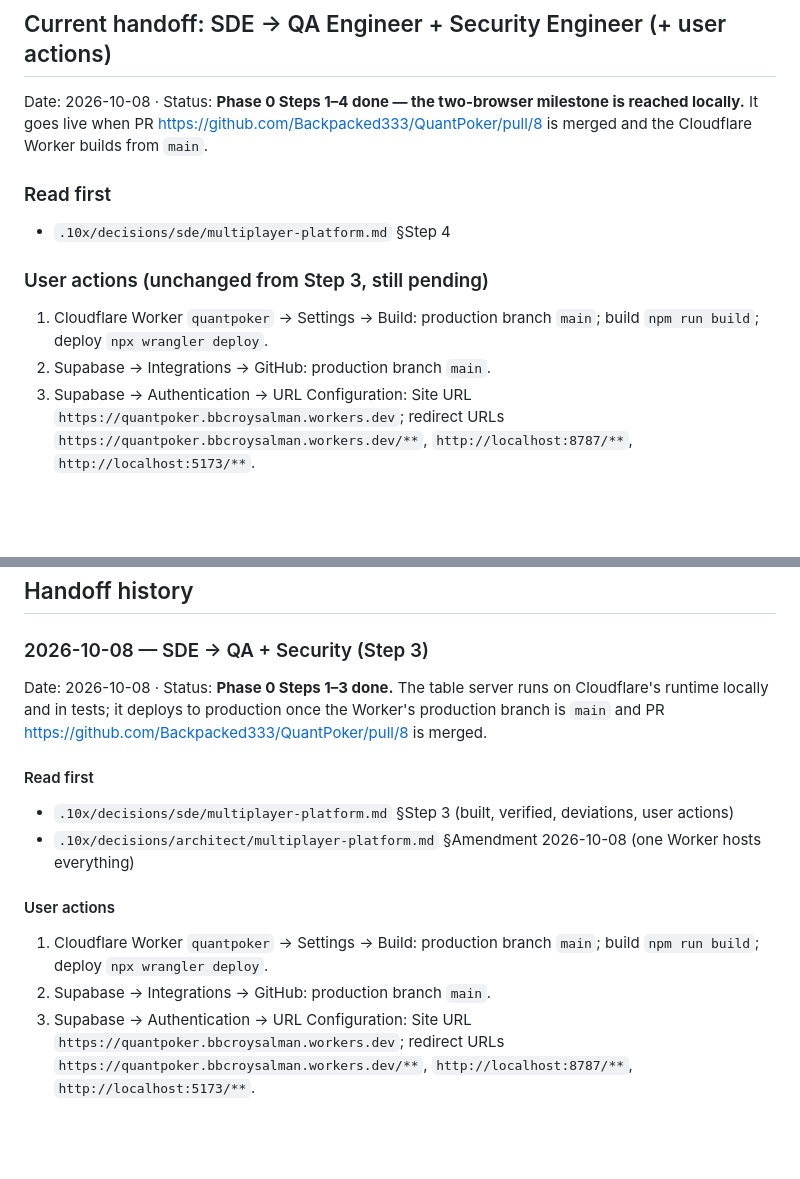
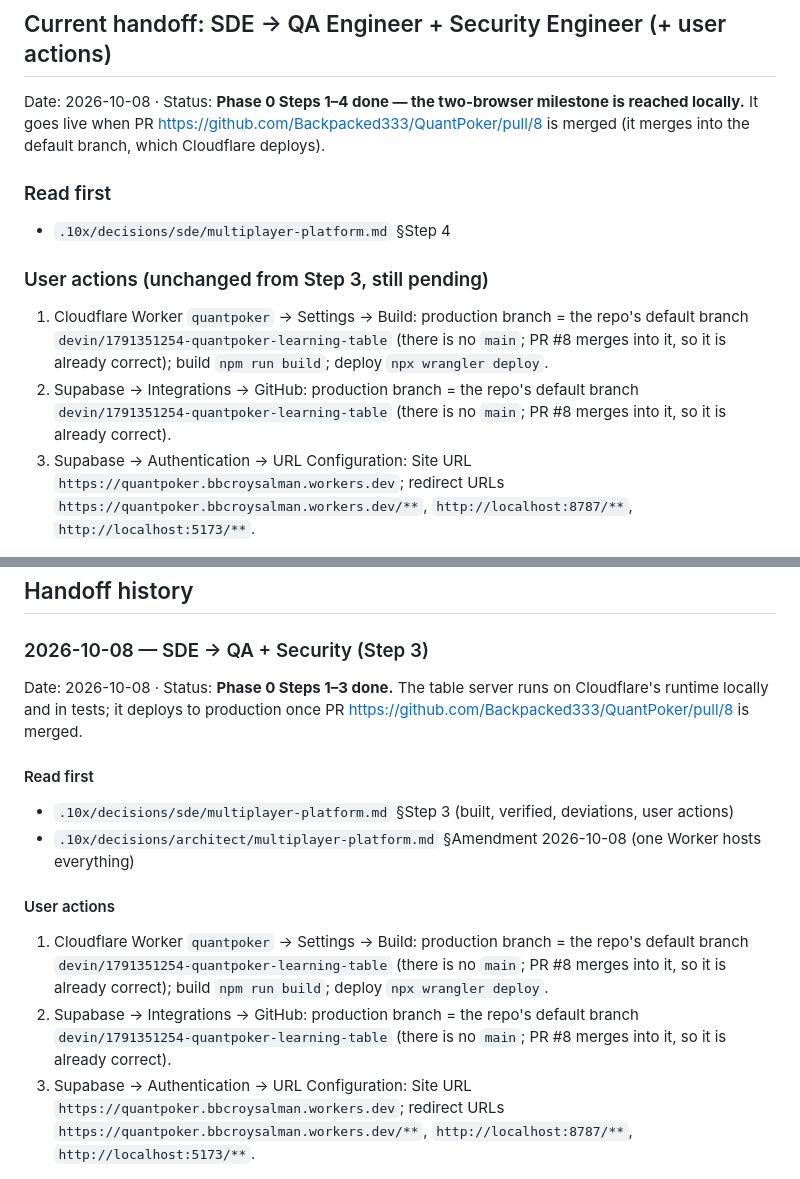
Before and after one commit to Backpacked333/QuantPoker, a Markdown page: .10x/handoff.md, 2 parts joined by grey strips. Drawn GitHub-style; blank space fills up the shorter version.

Commit message:
state(sde): correct deploy notes; the default branch is not main
The repository has no main branch: its default is
devin/1791351254-quantpoker-learning-table, which Cloudflare and
Supabase already use as production. No dashboard change is needed.

Co-Authored-By: Claude Opus 5.5 <noreply@anthropic.com>
Claude-Session: https://claude.ai/code/session_01XgBb2o27fPbdoA9qFxTSjG

```diff
--- a/.10x/handoff.md
+++ b/.10x/handoff.md
@@ -2,7 +2,7 @@
 
 ## Current handoff: SDE → QA Engineer + Security Engineer (+ user actions)
 
-Date: 2026-10-08 · Status: **Phase 0 Steps 1–4 done — the two-browser milestone is reached locally.** It goes live when PR https://github.com/Backpacked333/QuantPoker/pull/8 is merged and the Cloudflare Worker builds from `main`.
+Date: 2026-10-08 · Status: **Phase 0 Steps 1–4 done — the two-browser milestone is reached locally.** It goes live when PR https://github.com/Backpacked333/QuantPoker/pull/8 is merged (it merges into the default branch, which Cloudflare deploys).
 
 ### Read first
 
@@ -10,8 +10,8 @@ Date: 2026-10-08 · Status: **Phase 0 Steps 1–4 done — the two-browser miles
 
 ### User actions (unchanged from Step 3, still pending)
 
-1. Cloudflare Worker `quantpoker` → Settings → Build: production branch `main`; build `npm run build`; deploy `npx wrangler deploy`.
-2. Supabase → Integrations → GitHub: production branch `main`.
+1. Cloudflare Worker `quantpoker` → Settings → Build: production branch = the repo's default branch `devin/1791351254-quantpoker-learning-table` (there is no `main`; PR #8 merges into it, so it is already correct); build `npm run build`; deploy `npx wrangler deploy`.
+2. Supabase → Integrations → GitHub: production branch = the repo's default branch `devin/1791351254-quantpoker-learning-table` (there is no `main`; PR #8 merges into it, so it is already correct).
 3. Supabase → Authentication → URL Configuration: Site URL `https://quantpoker.bbcroysalman.workers.dev`; redirect URLs `https://quantpoker.bbcroysalman.workers.dev/**`, `http://localhost:8787/**`, `http://localhost:5173/**`.
 
 ### What to test (QA)
@@ -36,7 +36,7 @@ Step 5 — Clocks, commitment, records (ADR days 11–12): `worker/src/deadlines
 
 ### 2026-10-08 — SDE → QA + Security (Step 3)
 
-Date: 2026-10-08 · Status: **Phase 0 Steps 1–3 done.** The table server runs on Cloudflare's runtime locally and in tests; it deploys to production once the Worker's production branch is `main` and PR https://github.com/Backpacked333/QuantPoker/pull/8 is merged.
+Date: 2026-10-08 · Status: **Phase 0 Steps 1–3 done.** The table server runs on Cloudflare's runtime locally and in tests; it deploys to production once PR https://github.com/Backpacked333/QuantPoker/pull/8 is merged.
 
 #### Read first
 
@@ -45,8 +45,8 @@ Date: 2026-10-08 · Status: **Phase 0 Steps 1–3 done.** The table server runs
 
 #### User actions
 
-1. Cloudflare Worker `quantpoker` → Settings → Build: production branch `main`; build `npm run build`; deploy `npx wrangler deploy`.
-2. Supabase → Integrations → GitHub: production branch `main`.
+1. Cloudflare Worker `quantpoker` → Settings → Build: production branch = the repo's default branch `devin/1791351254-quantpoker-learning-table` (there is no `main`; PR #8 merges into it, so it is already correct); build `npm run build`; deploy `npx wrangler deploy`.
+2. Supabase → Integrations → GitHub: production branch = the repo's default branch `devin/1791351254-quantpoker-learning-table` (there is no `main`; PR #8 merges into it, so it is already correct).
 3. Supabase → Authentication → URL Configuration: Site URL `https://quantpoker.bbcroysalman.workers.dev`; redirect URLs `https://quantpoker.bbcroysalman.workers.dev/**`, `http://localhost:8787/**`, `http://localhost:5173/**`.
 
 #### What to test (QA)
```
Also changed, not shown: .10x/status.md (+1 -1 lines), 1 other file.
